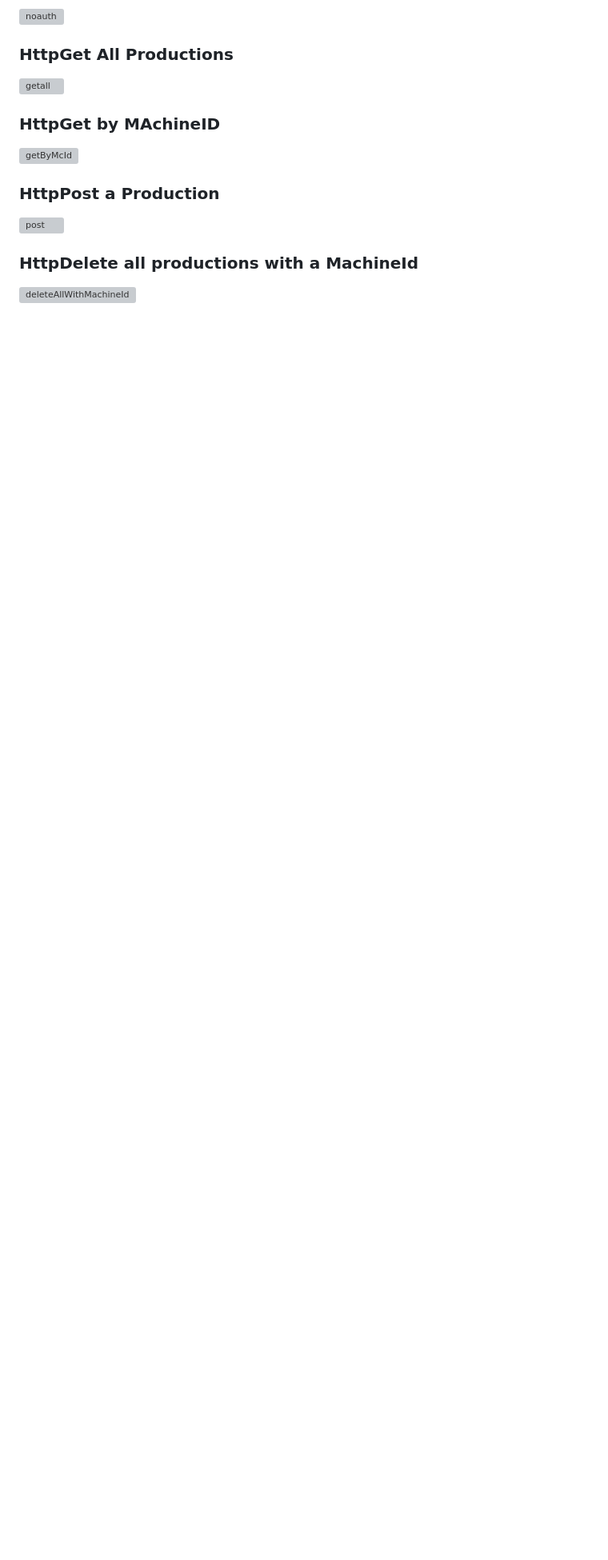
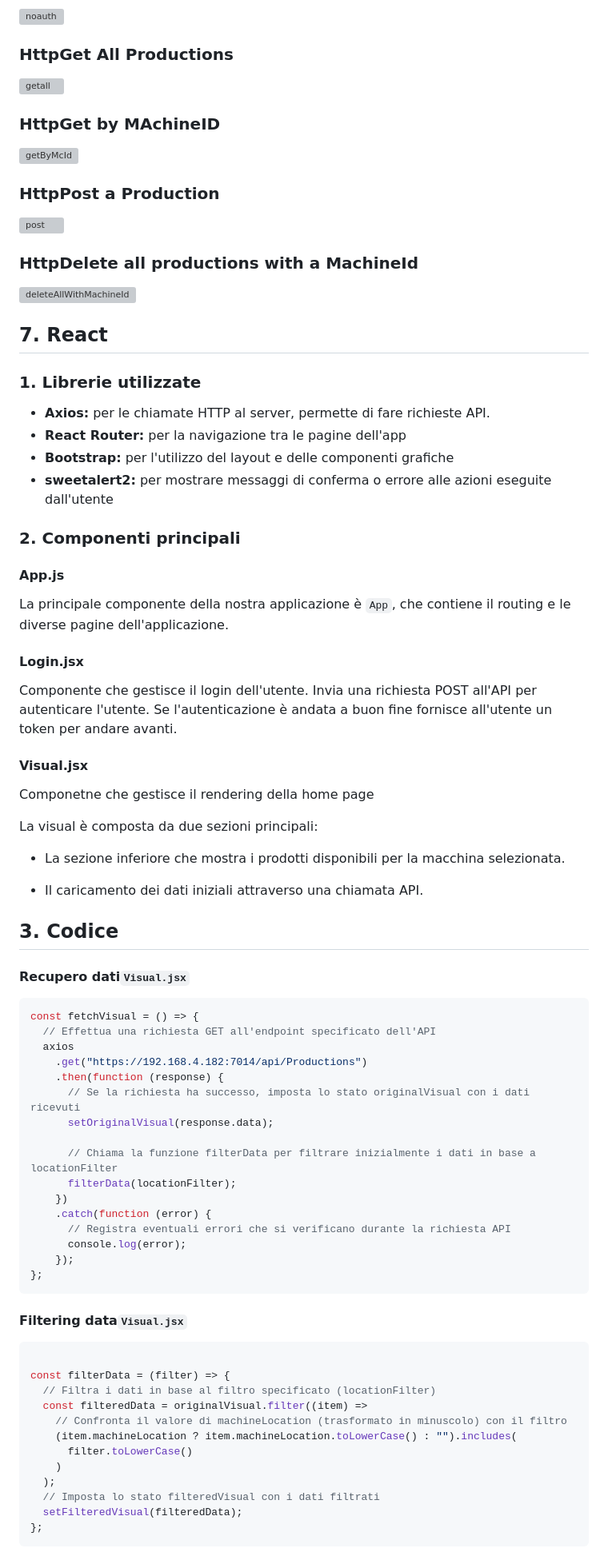
Before and after one commit to Mirko-r/SensorWebAPI, a Markdown page: Docu/Docu.md, the part around one of its changes. Shown at 80% size. Drawn GitHub-style; blank space fills up the shorter version; grey boxes are pictures that could not be loaded.

````diff
--- a/Docu/Docu.md
+++ b/Docu/Docu.md
@@ -221,3 +221,75 @@ RabbitMq creerà un'altro Thread  in ascolto di messaggi da una coda specificata
 ### HttpDelete all productions with a MachineId
 
 ![deleteAllWithMachineId]("./Scrh/Postman_delete_from_MachineId.png")
+
+
+## 7\. React
+
+### 1\. Librerie utilizzate
+
+- **Axios:**  per le chiamate HTTP al server, permette di fare richieste API.
+-  **React Router:** per la navigazione tra le pagine dell'app
+- **Bootstrap:** per l'utilizzo del layout e delle componenti grafiche
+- **sweetalert2:**  per mostrare messaggi di conferma o errore alle azioni eseguite dall'utente
+
+### 2\. Componenti principali
+
+#### App.js
+
+La principale componente della nostra applicazione è `App`, che contiene il routing e le diverse pagine dell'applicazione.
+
+#### Login.jsx
+
+Componente  che gestisce il login dell'utente. Invia una richiesta POST all'API per autenticare l'utente. Se l'autenticazione è andata a buon fine fornisce all'utente un token per andare avanti.
+
+#### Visual.jsx
+
+Componetne  che gestisce il rendering della home page
+
+La visual è composta da due sezioni principali:
+
+- La sezione inferiore che mostra i prodotti disponibili per la macchina selezionata.
+
+- Il caricamento dei dati iniziali attraverso una chiamata API.
+
+
+## 3\. Codice
+
+####  Recupero dati`Visual.jsx`
+```js
+const fetchVisual = () => {
+  // Effettua una richiesta GET all'endpoint specificato dell'API
+  axios
+    .get("https://192.168.4.182:7014/api/Productions")
+    .then(function (response) {
+      // Se la richiesta ha successo, imposta lo stato originalVisual con i dati ricevuti
+      setOriginalVisual(response.data);
+
+      // Chiama la funzione filterData per filtrare inizialmente i dati in base a locationFilter
+      filterData(locationFilter);
+    })
+    .catch(function (error) {
+      // Registra eventuali errori che si verificano durante la richiesta API
+      console.log(error);
+    });
+};
+```
+
+
+
+####  Filtering data`Visual.jsx`
+```js
+
+const filterData = (filter) => {
+  // Filtra i dati in base al filtro specificato (locationFilter)
+  const filteredData = originalVisual.filter((item) =>
+    // Confronta il valore di machineLocation (trasformato in minuscolo) con il filtro
+    (item.machineLocation ? item.machineLocation.toLowerCase() : "").includes(
+      filter.toLowerCase()
+    )
+  );
+  // Imposta lo stato filteredVisual con i dati filtrati
+  setFilteredVisual(filteredData);
+};
+```
+
````
Also changed, not shown: other parts of Docu/Docu.md (+67 -0 lines).
